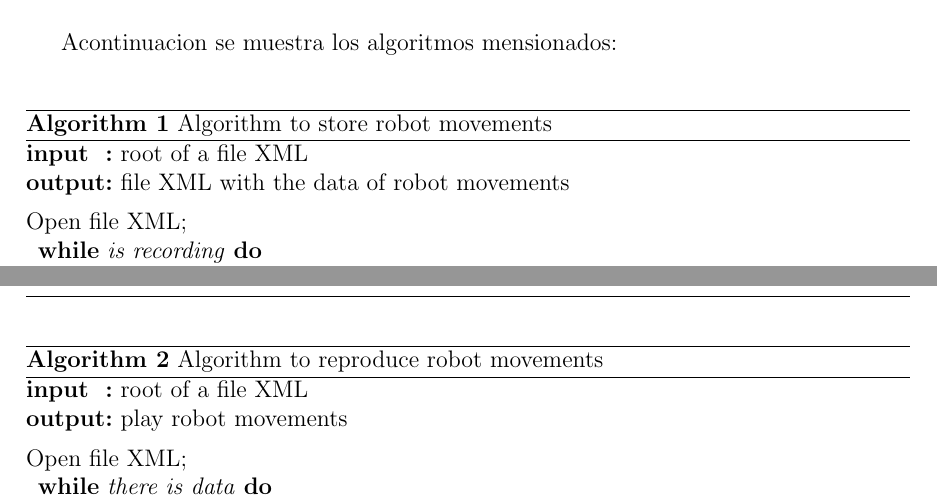
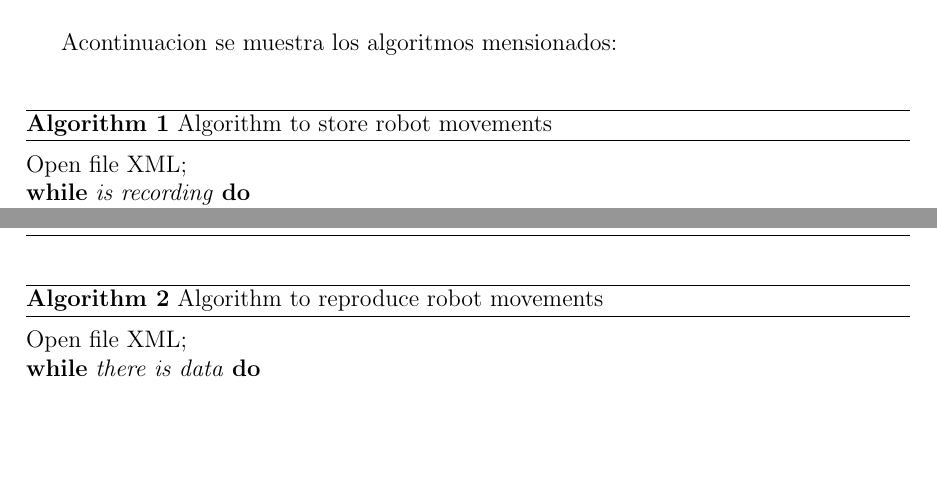
Before and after one commit to alexandermamaniy/Programacion-Taller-, a LaTeX document (documentation/document.tex): two parts of pages 7 and 8 of 11, joined at a grey line, cut so that both start at the same text, the shorter picture padded with empty space. Compiled offline with pdfLaTeX.

```diff
--- a/documentation/document.tex
+++ b/documentation/document.tex
@@ -343,8 +343,8 @@
 	\SetKwData{Left}{left}\SetKwData{This}{this}\SetKwData{Up}{up}
 	\SetKwFunction{Union}{Union}\SetKwFunction{FindCompress}{FindCompress}
 	\SetKwInOut{Input}{input}\SetKwInOut{Output}{output}
-	\Input{root of a file XML}
-	\Output{file XML with the data of robot movements  }
+	%%\Input{root of a file XML}
+	%%\Output{file XML with the data of robot movements  }
 	\BlankLine
 	Open file XML;\\
 	\While{is recording}{
@@ -359,8 +359,8 @@
 	\SetKwData{Left}{left}\SetKwData{This}{this}\SetKwData{Up}{up}
 	\SetKwFunction{Union}{Union}\SetKwFunction{FindCompress}{FindCompress}
 	\SetKwInOut{Input}{input}\SetKwInOut{Output}{output}
-	\Input{root of a file XML}
-	\Output{play robot movements}
+	%%\Input{root of a file XML}
+	%%\Output{play robot movements}
 	\BlankLine
 	Open file XML;\\
 	\While{there is data}{
```
Also changed, not shown: documentation/document.pdf, documentation/document.tex (2 more changed lines), 1 other file.
